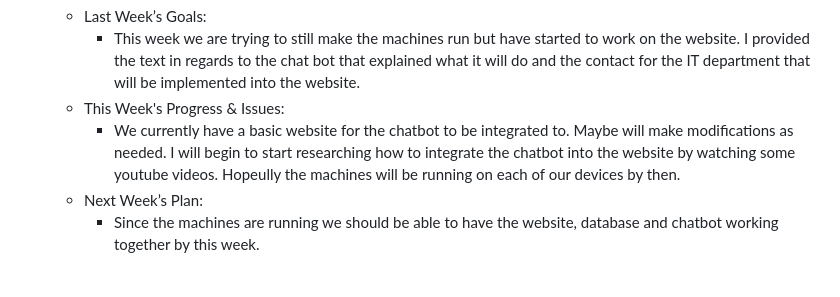
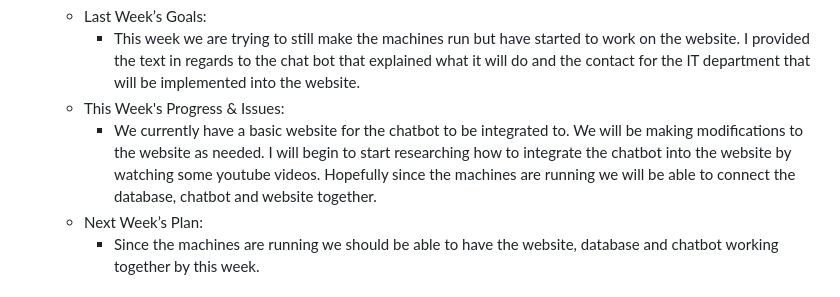
Before and after one commit to Gabi-Gindoff/PITA-repository, a Markdown page: Weekly-Reports/Week6-Oct25.md, the part around the change. GitHub-like rendering.

```diff
--- a/Weekly-Reports/Week6-Oct25.md
+++ b/Weekly-Reports/Week6-Oct25.md
@@ -35,7 +35,7 @@
       - Last Week’s Goals:
           - This week we are trying to still make the machines run but have started to work on the website. I provided the text in regards to the chat bot that explained what it will do and the contact for the IT department that will be implemented into the website.
       - This Week's Progress & Issues:
-          -  We currently have a basic website for the chatbot to be integrated to. Maybe will make modifications as needed. I will begin to start researching how to integrate the chatbot into the website by watching some youtube videos. Hopeully the machines will be running on each of our devices by then.
+          -  We currently have a basic website for the chatbot to be integrated to. We will be making modifications to the website as needed. I will begin to start researching how to integrate the chatbot into the website by watching some youtube videos. Hopefully since the machines are running we will be able to connect the database, chatbot and website together.
       - Next Week’s Plan:
           -  Since the machines are running we should be able to have the website, database and chatbot working together by this week.
   - ### Elizabeth:
```
